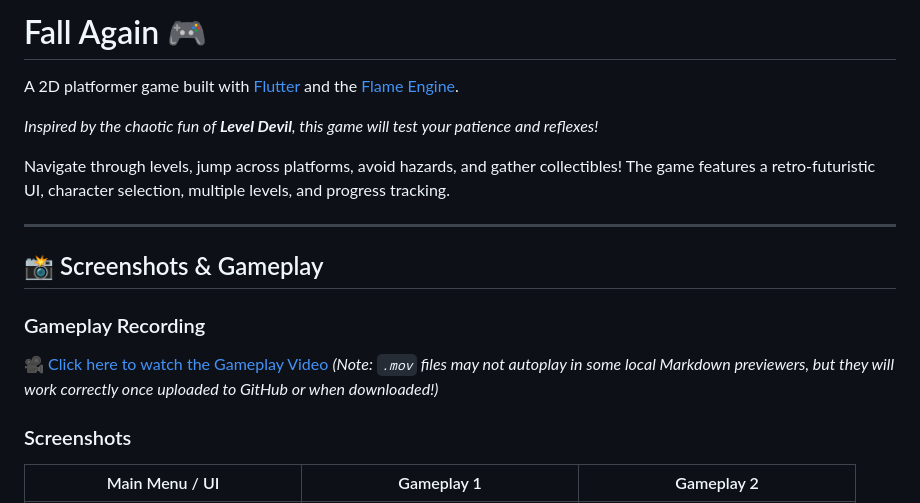
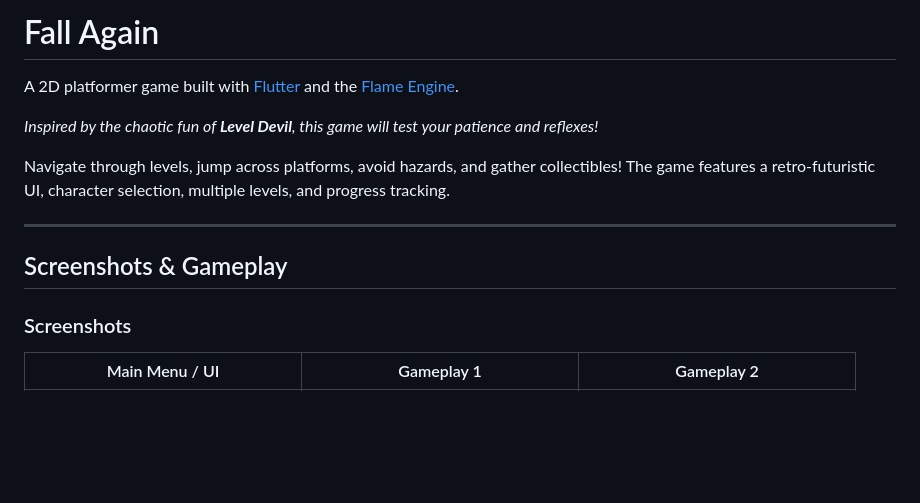
Before and after one commit to abhaysingh-10/FallAgain, a Markdown page: README.md, the part around one of its changes. Drawn GitHub-style; blank space fills up the shorter version.

```diff
--- a/README.md
+++ b/README.md
@@ -1,4 +1,4 @@
-# Fall Again 🎮
+# Fall Again
 
 A 2D platformer game built with [Flutter](https://flutter.dev/) and the [Flame Engine](https://flame-engine.org/).
 
@@ -8,11 +8,8 @@ Navigate through levels, jump across platforms, avoid hazards, and gather collec
 
 ---
 
-## 📸 Screenshots & Gameplay
+##  Screenshots & Gameplay
 
-### Gameplay Recording
-[🎥 Click here to watch the Gameplay Video](photos/Screen%20Recording%202026-08-14%20at%203.09.52%E2%80%AFPM.mov)
-*(Note: `.mov` files may not autoplay in some local Markdown previewers, but they will work correctly once uploaded to GitHub or when downloaded!)*
 
 ### Screenshots
 | Main Menu / UI | Gameplay 1 | Gameplay 2 |
```
Also changed, not shown: other parts of README.md (+4 -4 lines).
